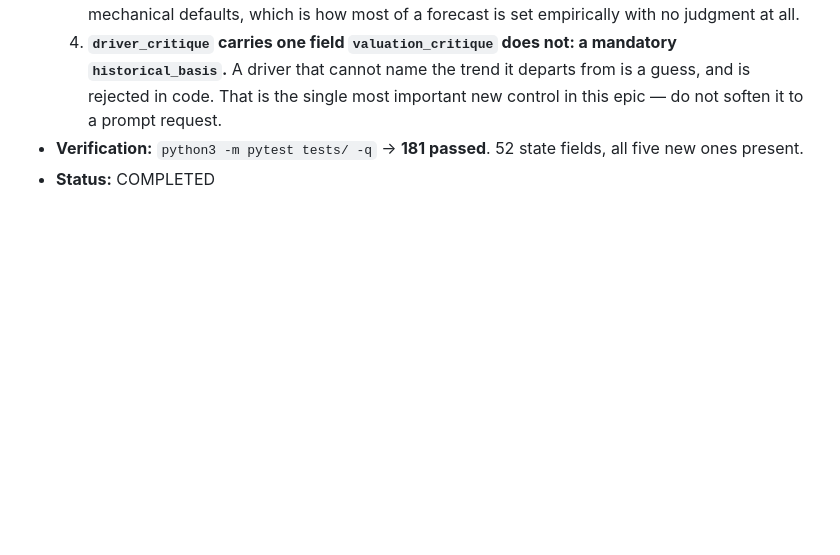
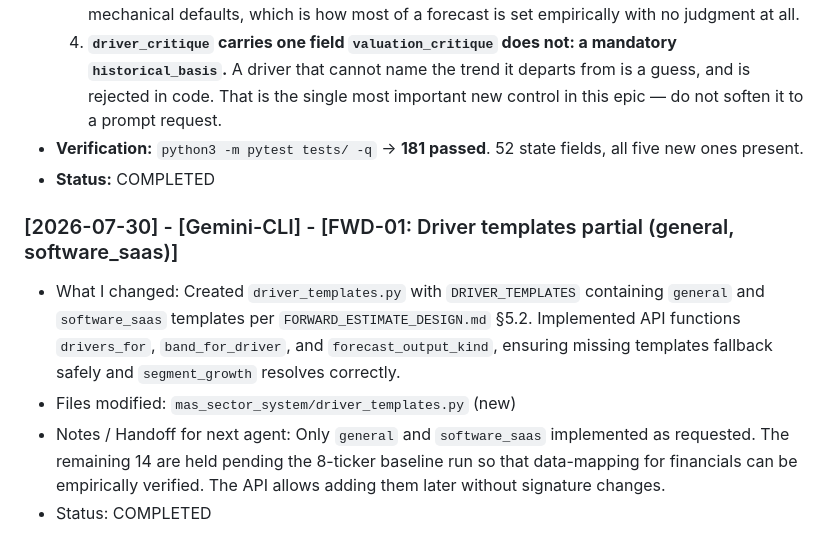
Before and after one commit to anianianisingh123-jpg/ani, a Markdown page: mas_sector_system/DEV_SCRATCHPAD.md, the part around the change. GitHub-like rendering; blank space fills up the shorter version.

Commit message:
docs(DEV_SCRATCHPAD): log FWD-01 completion for general and software_saas

```diff
--- a/mas_sector_system/DEV_SCRATCHPAD.md
+++ b/mas_sector_system/DEV_SCRATCHPAD.md
@@ -447,3 +447,9 @@ The 5-year historical foundation already exists — all three statements carry `
   4. **`driver_critique` carries one field `valuation_critique` does not: a mandatory `historical_basis`.** A driver that cannot name the trend it departs from is a guess, and is rejected in code. That is the single most important new control in this epic — do not soften it to a prompt request.
 - **Verification:** `python3 -m pytest tests/ -q` → **181 passed**. 52 state fields, all five new ones present.
 - **Status:** COMPLETED
+
+### [2026-07-30] - [Gemini-CLI] - [FWD-01: Driver templates partial (general, software_saas)]
+- What I changed: Created `driver_templates.py` with `DRIVER_TEMPLATES` containing `general` and `software_saas` templates per `FORWARD_ESTIMATE_DESIGN.md` §5.2. Implemented API functions `drivers_for`, `band_for_driver`, and `forecast_output_kind`, ensuring missing templates fallback safely and `segment_growth` resolves correctly.
+- Files modified: `mas_sector_system/driver_templates.py` (new)
+- Notes / Handoff for next agent: Only `general` and `software_saas` implemented as requested. The remaining 14 are held pending the 8-ticker baseline run so that data-mapping for financials can be empirically verified. The API allows adding them later without signature changes.
+- Status: COMPLETED
```
